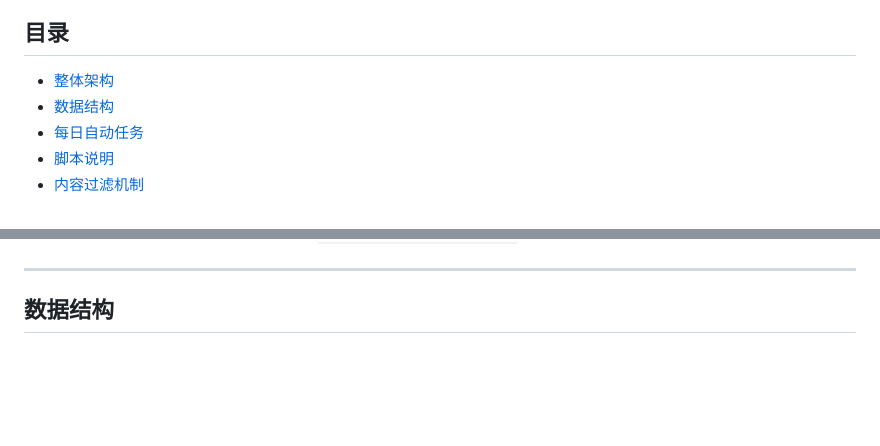
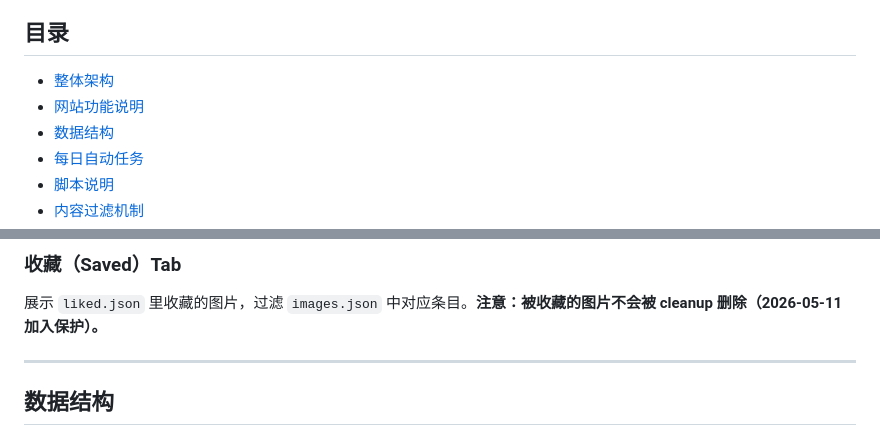
Before and after one commit to gncoral/Design-Library, a Markdown page: README.md, 2 parts joined by grey strips. GitHub-like rendering; blank space fills up the shorter version.

```diff
--- a/README.md
+++ b/README.md
@@ -12,6 +12,7 @@
 ## 目录
 
 - [整体架构](#整体架构)
+- [网站功能说明](#网站功能说明)
 - [数据结构](#数据结构)
 - [每日自动任务](#每日自动任务)
 - [脚本说明](#脚本说明)
@@ -54,3 +126,6 @@ OpenClaw 云桌面（脚本运行环境）
+### 收藏（Saved）Tab
+
+展示 `liked.json` 里收藏的图片，过滤 `images.json` 中对应条目。**注意：被收藏的图片不会被 cleanup 删除（2026-05-11 加入保护）。**
 
 ---
 
```
Also changed, not shown: other parts of README.md (+71 -0 lines).
